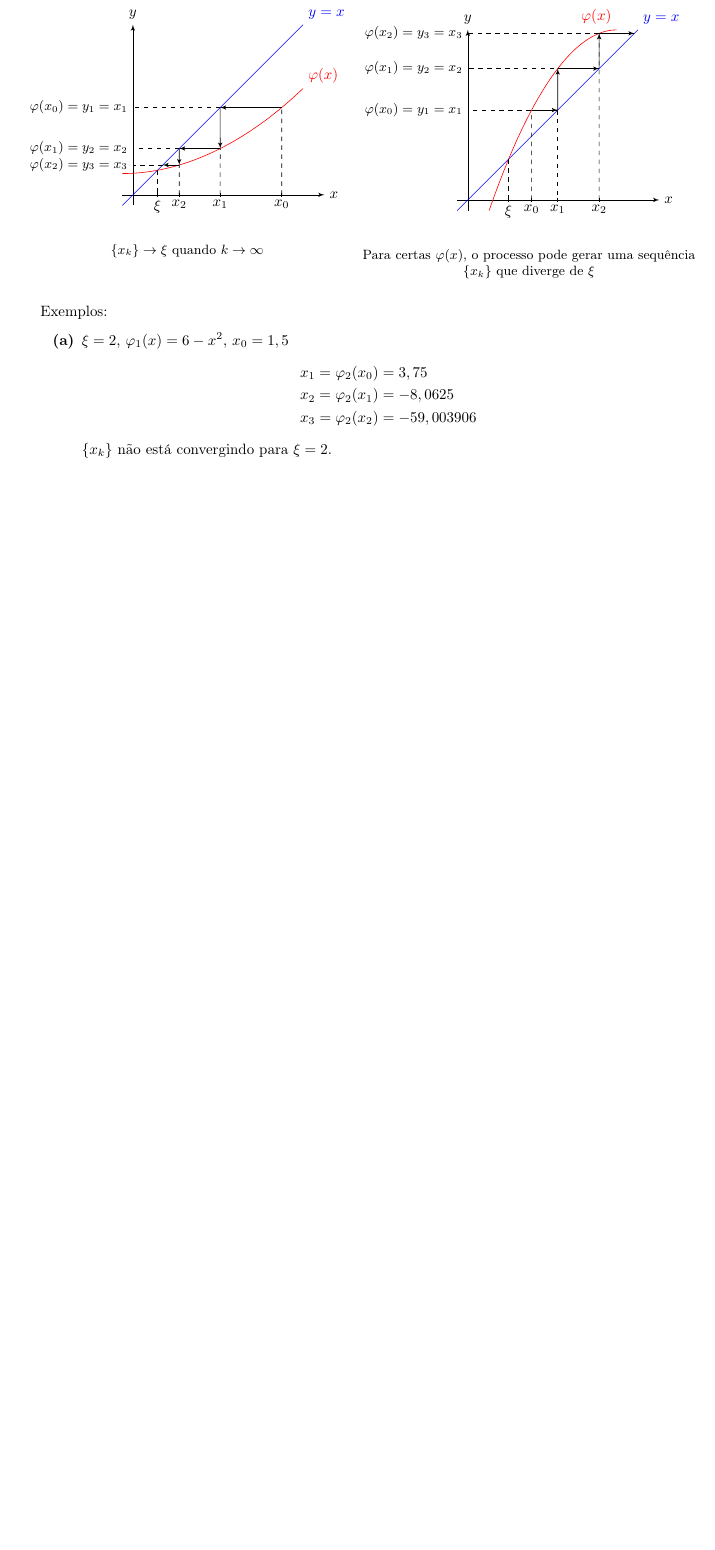
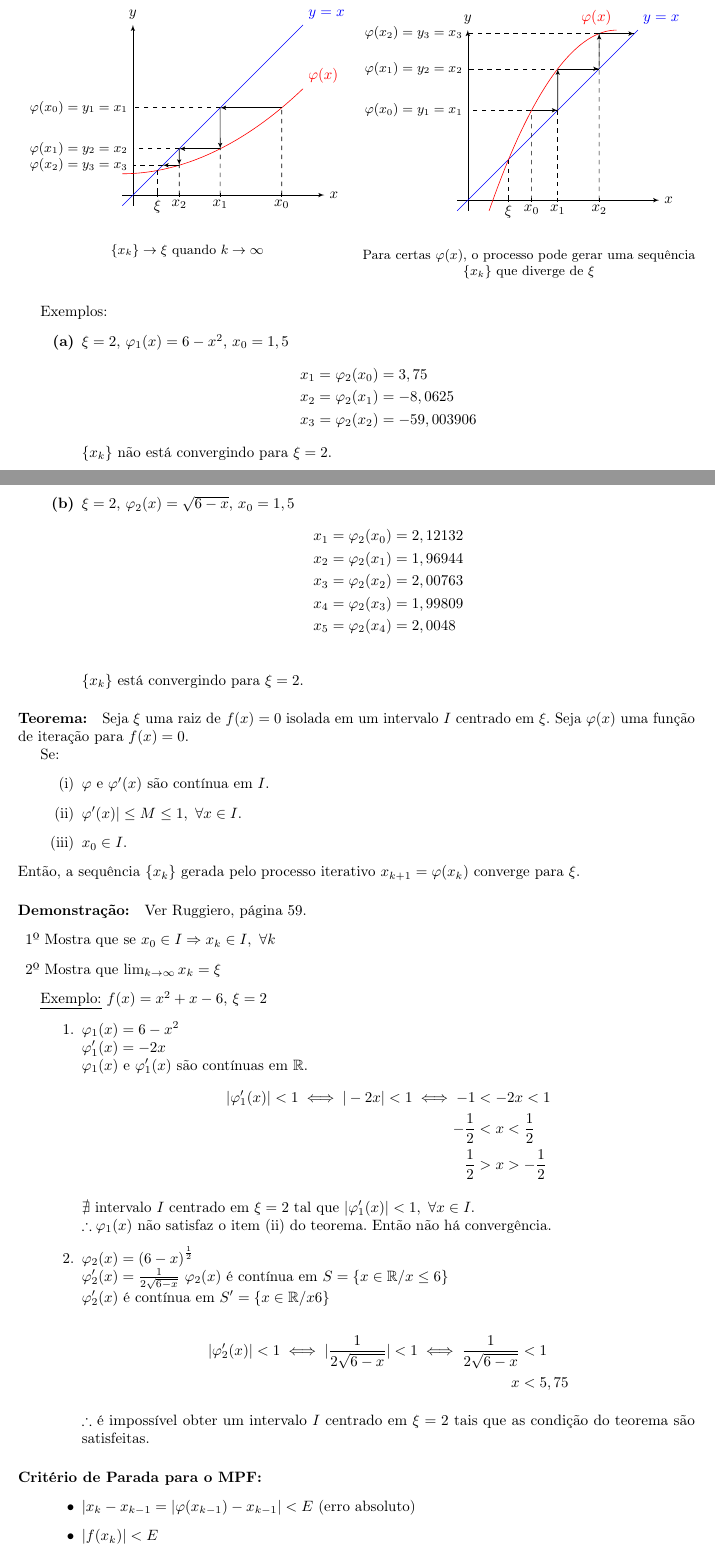
Before and after one commit to mrtheduts/anotacoes_latex_unicamp, a LaTeX document (MS211/anotacoes_MS211.tex): part of page 13 of 13 before the commit and two parts of pages 13 and 14 of 15 after it, the two joined at a grey line, cut so that both start at the same text, the shorter picture padded with empty space. The pictures show the PDF file MS211/anotacoes_MS211.pdf that the author committed with the source.

Commit message:
MS211 formatado ate o final da aula 4

```diff
--- a/MS211/anotacoes_MS211.tex
+++ b/MS211/anotacoes_MS211.tex
@@ -1080,4 +1080,86 @@
                     x_3 = \varphi_2(x_2) &= -59,003906
                 \end{align*}
                 $\{x_k\}$ não está convergindo para $\xi = 2$.
+
+            \item $\xi = 2$, $\varphi_2(x) = \sqrt{6-x}$, $x_0 = 1,5$
+                \begin{align*}
+                    x_1 = \varphi_2(x_0) &= 2,12132\\
+                    x_2 = \varphi_2(x_1) &= 1,96944\\
+                    x_3 = \varphi_2(x_2) &= 2,00763\\
+                    x_4 = \varphi_2(x_3) &= 1,99809\\
+                    x_5 = \varphi_2(x_4) &= 2,0048\\
+                \end{align*}
+                $\{x_k\}$ está convergindo para $\xi = 2$.
         \end{enumerate}
+
+        \paragraph{Teorema:} Seja $\xi$ uma raiz de $f(x)=0$ isolada em um intervalo $I$ centrado em $\xi$. Seja $\varphi(x)$ uma função de iteração para $f(x)=0$.
+
+        Se:
+        \begin{enumerate}[label= (\roman*)]
+            \item $\varphi$ e $\varphi'(x)$ são contínua em $I$.
+            \item\label{teorema_59_item_2} $\varphi'(x)| \leq M \leq 1,~\forall x \in I$.
+            \item $x_0 \in I$.
+        \end{enumerate}
+        Então, a sequência $\{x_k\}$ gerada pelo processo iterativo $x_{k+1}=\varphi(x_k)$ converge para $\xi$.
+
+        \paragraph{Demonstração:}Ver Ruggiero, página 59.
+        \begin{description}
+            \item 1º Mostra que se $x_0 \in I \Rightarrow x_k \in I,~\forall k$
+            \item 2º Mostra que $\lim_{k \to \infty}{x_k} = \xi$
+        \end{description}
+
+        \underline{Exemplo:} $f(x) = x^2 + x - 6$, $\xi = 2$
+        \begin{enumerate}
+            \item $\varphi_1(x) = 6 - x^2$\\
+                    $\varphi_1'(x) = -2x$\\
+                    $\varphi_1(x)$ e $\varphi_1'(x)$ são contínuas em $\mathbb{R}$.
+                    \begin{align*}
+                        |\varphi_1'(x)| < 1 \iff |-2x| < 1 \iff -1 &< -2x < 1\\
+                        - \frac{1}{2} &< x < \frac{1}{2}\\
+                        \frac{1}{2} &> x > - \frac{1}{2}
+                    \end{align*}
+
+                    $\nexists$ intervalo $I$ centrado em $\xi = 2$ tal que $|\varphi_1'(x)| < 1,~\forall x \in I$.\\
+                    $\therefore \varphi_1(x)$ não satisfaz o item~\ref{teorema_59_item_2} do teorema. Então não há convergência.
+            \item $\varphi_2(x) = {(6-x)}^{\frac{1}{2}}$\\
+                    $\varphi_2'(x) = \frac{1}{2\sqrt{6 - x}}$\
+                    $\varphi_2(x)$ é contínua em $S = \{x \in \mathbb{R} / x \leq 6\}$\\
+                    $\varphi_2'(x)$ é contínua em $S' = \{x \in \mathbb{R} / x \< 6\}$\\
+                    \begin{align*}
+                        |\varphi_2'(x)| < 1 \iff |\frac{1}{2\sqrt{6-x}}| < 1 \iff \frac{1}{2\sqrt{6-x}} &< 1\\
+                        x &< 5,75
+                    \end{align*}
+
+                    $\therefore$ é impossível obter um intervalo $I$ centrado em $\xi = 2$ tais que as condição do teorema são satisfeitas.
+        \end{enumerate}
+
+        \paragraph{Critério de Parada para o MPF:}
+        \begin{itemize}
+            \item $|x_k - x_{k-1} = |\varphi(x_{k-1}) - x_{k-1}| < E$ (erro absoluto)
+            \item $|f(x_k)| < E$
+        \end{itemize}
+
+        \paragraph{\underline{Exercício:}} Determinar uma raiz de $x^2 - 2^x = 0$ pelo MPF, com erro absoluto inferior a $E = 0.6 \times 10^{-3}$, no intervalo $[-1, 0]$. $\xi = -0.76658$
+        \begin{align*}
+            x^2 - 2^x &= 0\\
+            x^2 &= 2^x\\
+            x & = \pm \sqrt{2^x}
+        \end{align*}
+        $\varphi(x) = -\sqrt{2^x}$: Função de iteração $-\sqrt{}$ pois sabe-se que a raíz é negativa (intervalo vai de $-1$ a $0$).
+
+        \begin{align*}
+            x_0 &= -0.5\\
+            x_1 &= \varphi(x_0) = -\sqrt{2^{-0.5}} = -0.84089            &       E &= |-0.84089 - (-0.5)| = 0.34089\\
+            x_2 &= \varphi(x_1) = -\sqrt{2^{-0.84089}} = -0.74719        &       E &= |-0.74719 - (-0.84089)| = 0.0937\\
+            x_3 &= \varphi(x_2) = -\sqrt{2^{-0.74719}} = -0.77185        &       E &= |-0.77185 - (-0.74719)| = 0.02466\\
+            x_4 &= \varphi(x_3) = -\sqrt{2^{-0.77185}} = -0.76528        &       E &= |-0.76528 - (-0.77185)| = 0.00657\\
+            x_5 &= \varphi(x_4) = -\sqrt{2^{-0.76528}} = -0.76703        &       E &= |-0.76703 - (-0.76528)| = 0.00175\\
+            x_6 &= \varphi(x_5) = -\sqrt{2^{-0.76703}} = -0.76656        &       E &= |-0.76656 - (-0.76703)| = 0.0004\\
+            &                                                            &       E &= \boxed{0.0004 < 0.0006} \text{\textbf{ (Pare!)}}\\
+        \end{align*}
+
+        Uma das raizes de $x^2 - 2^x = 0$ é $x = -0.76656$.
+
+        \begin{figure}[H]
+            \centering
+            \begin{tikzpicture}
@@ -1084 +1184,8 @@
+                    {-sqrt(2^x)};
+                    \addlegendentry{$\varphi(x) = -\sqrt{2^x}$};
+                \end{axis}
+            \end{tikzpicture}
+            \caption*{Visualização gráfica das funções $x=y$ e $\varphi(x) = -\sqrt{2^x}$}
+        \end{figure}
+
 \end{document}
```
Also changed, not shown: MS211/anotacoes_MS211.pdf, MS211/anotacoes_MS211.tex (18 more changed lines).
